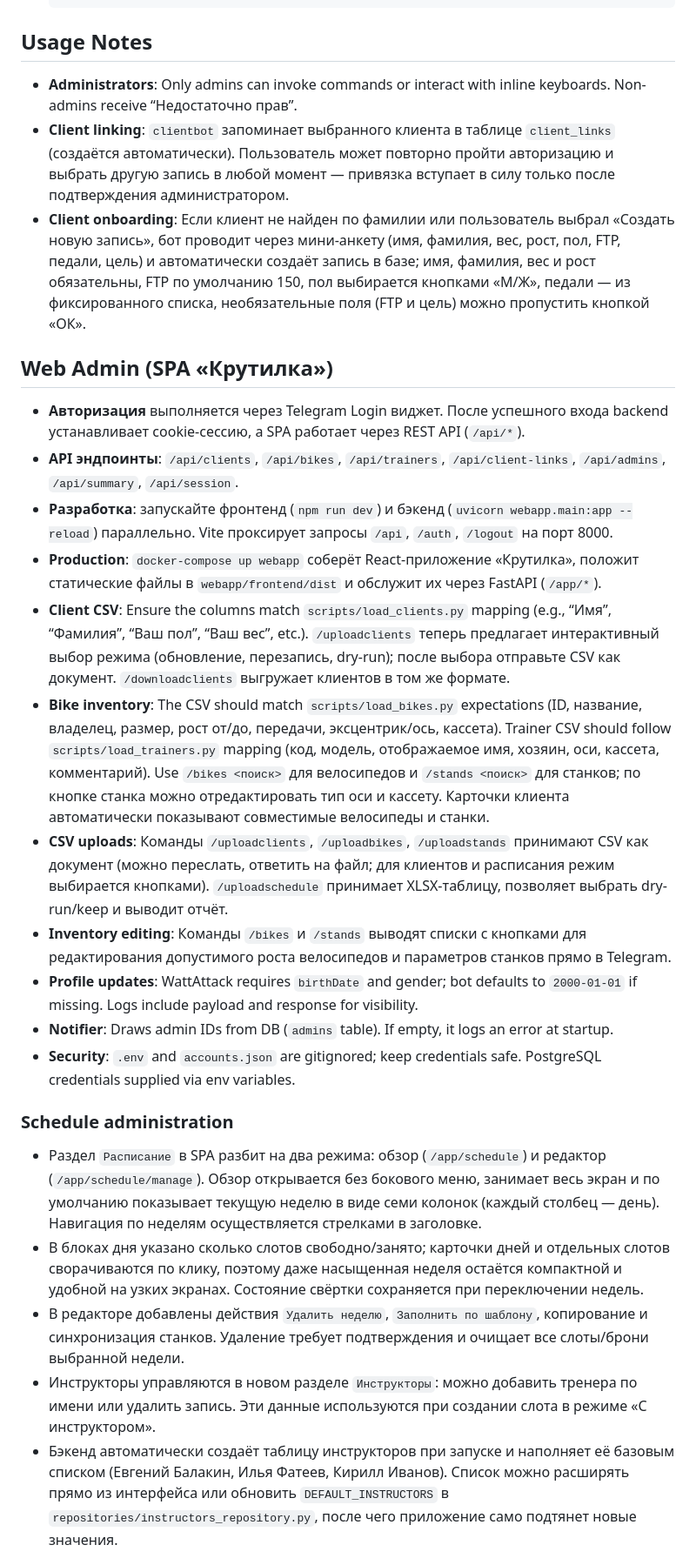
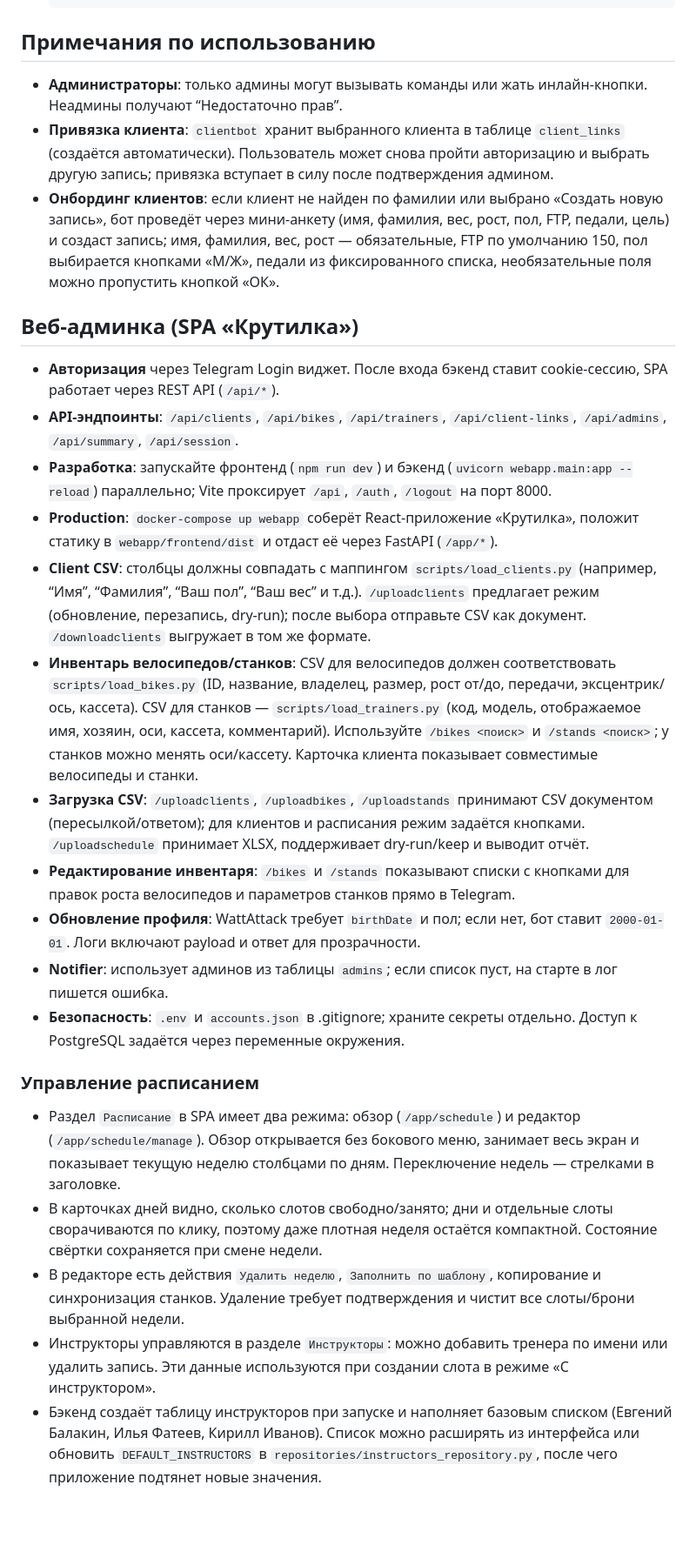
Before and after one commit to fut33v/wattattack_script, a Markdown page: README.md, the part around one of its changes. Shown at 87% size. Drawn GitHub-style; blank space fills up the shorter version.

````diff
--- a/README.md
+++ b/README.md
@@ -119,28 +119,28 @@ See `AGENTS.md` for repository-wide guidelines on structure, workflows, and revi
     strava - подключить или отключить синхронизацию Strava
     ```
 
-## Usage Notes
-- **Administrators**: Only admins can invoke commands or interact with inline keyboards. Non-admins receive “Недостаточно прав”.
-- **Client linking**: `clientbot` запоминает выбранного клиента в таблице `client_links` (создаётся автоматически). Пользователь может повторно пройти авторизацию и выбрать другую запись в любой момент — привязка вступает в силу только после подтверждения администратором.
-- **Client onboarding**: Если клиент не найден по фамилии или пользователь выбрал «Создать новую запись», бот проводит через мини-анкету (имя, фамилия, вес, рост, пол, FTP, педали, цель) и автоматически создаёт запись в базе; имя, фамилия, вес и рост обязательны, FTP по умолчанию 150, пол выбирается кнопками «М/Ж», педали — из фиксированного списка, необязательные поля (FTP и цель) можно пропустить кнопкой «ОК».
+## Примечания по использованию
+- **Администраторы**: только админы могут вызывать команды или жать инлайн-кнопки. Неадмины получают “Недостаточно прав”.
+- **Привязка клиента**: `clientbot` хранит выбранного клиента в таблице `client_links` (создаётся автоматически). Пользователь может снова пройти авторизацию и выбрать другую запись; привязка вступает в силу после подтверждения админом.
+- **Онбординг клиентов**: если клиент не найден по фамилии или выбрано «Создать новую запись», бот проведёт через мини-анкету (имя, фамилия, вес, рост, пол, FTP, педали, цель) и создаст запись; имя, фамилия, вес, рост — обязательные, FTP по умолчанию 150, пол выбирается кнопками «М/Ж», педали из фиксированного списка, необязательные поля можно пропустить кнопкой «ОК».
 
-## Web Admin (SPA «Крутилка»)
-- **Авторизация** выполняется через Telegram Login виджет. После успешного входа backend устанавливает cookie-сессию, а SPA работает через REST API (`/api/*`).
-- **API эндпоинты**: `/api/clients`, `/api/bikes`, `/api/trainers`, `/api/client-links`, `/api/admins`, `/api/summary`, `/api/session`.
-- **Разработка**: запускайте фронтенд (`npm run dev`) и бэкенд (`uvicorn webapp.main:app --reload`) параллельно. Vite проксирует запросы `/api`, `/auth`, `/logout` на порт 8000.
-- **Production**: `docker-compose up webapp` соберёт React-приложение «Крутилка», положит статические файлы в `webapp/frontend/dist` и обслужит их через FastAPI (`/app/*`).
-- **Client CSV**: Ensure the columns match `scripts/load_clients.py` mapping (e.g., “Имя”, “Фамилия”, “Ваш пол”, “Ваш вес”, etc.). `/uploadclients` теперь предлагает интерактивный выбор режима (обновление, перезапись, dry-run); после выбора отправьте CSV как документ. `/downloadclients` выгружает клиентов в том же формате.
-- **Bike inventory**: The CSV should match `scripts/load_bikes.py` expectations (ID, название, владелец, размер, рост от/до, передачи, эксцентрик/ось, кассета). Trainer CSV should follow `scripts/load_trainers.py` mapping (код, модель, отображаемое имя, хозяин, оси, кассета, комментарий). Use `/bikes <поиск>` для велосипедов и `/stands <поиск>` для станков; по кнопке станка можно отредактировать тип оси и кассету. Карточки клиента автоматически показывают совместимые велосипеды и станки.
-- **CSV uploads**: Команды `/uploadclients`, `/uploadbikes`, `/uploadstands` принимают CSV как документ (можно переслать, ответить на файл; для клиентов и расписания режим выбирается кнопками). `/uploadschedule` принимает XLSX-таблицу, позволяет выбрать dry-run/keep и выводит отчёт.
-- **Inventory editing**: Команды `/bikes` и `/stands` выводят списки с кнопками для редактирования допустимого роста велосипедов и параметров станков прямо в Telegram.
-- **Profile updates**: WattAttack requires `birthDate` and gender; bot defaults to `2000-01-01` if missing. Logs include payload and response for visibility.
-- **Notifier**: Draws admin IDs from DB (`admins` table). If empty, it logs an error at startup.
-- **Security**: `.env` and `accounts.json` are gitignored; keep credentials safe. PostgreSQL credentials supplied via env variables.
+## Веб-админка (SPA «Крутилка»)
+- **Авторизация** через Telegram Login виджет. После входа бэкенд ставит cookie-сессию, SPA работает через REST API (`/api/*`).
+- **API-эндпоинты**: `/api/clients`, `/api/bikes`, `/api/trainers`, `/api/client-links`, `/api/admins`, `/api/summary`, `/api/session`.
+- **Разработка**: запускайте фронтенд (`npm run dev`) и бэкенд (`uvicorn webapp.main:app --reload`) параллельно; Vite проксирует `/api`, `/auth`, `/logout` на порт 8000.
+- **Production**: `docker-compose up webapp` соберёт React-приложение «Крутилка», положит статику в `webapp/frontend/dist` и отдаст её через FastAPI (`/app/*`).
+- **Client CSV**: столбцы должны совпадать с маппингом `scripts/load_clients.py` (например, “Имя”, “Фамилия”, “Ваш пол”, “Ваш вес” и т.д.). `/uploadclients` предлагает режим (обновление, перезапись, dry-run); после выбора отправьте CSV как документ. `/downloadclients` выгружает в том же формате.
+- **Инвентарь велосипедов/станков**: CSV для велосипедов должен соответствовать `scripts/load_bikes.py` (ID, название, владелец, размер, рост от/до, передачи, эксцентрик/ось, кассета). CSV для станков — `scripts/load_trainers.py` (код, модель, отображаемое имя, хозяин, оси, кассета, комментарий). Используйте `/bikes <поиск>` и `/stands <поиск>`; у станков можно менять оси/кассету. Карточка клиента показывает совместимые велосипеды и станки.
+- **Загрузка CSV**: `/uploadclients`, `/uploadbikes`, `/uploadstands` принимают CSV документом (пересылкой/ответом); для клиентов и расписания режим задаётся кнопками. `/uploadschedule` принимает XLSX, поддерживает dry-run/keep и выводит отчёт.
+- **Редактирование инвентаря**: `/bikes` и `/stands` показывают списки с кнопками для правок роста велосипедов и параметров станков прямо в Telegram.
+- **Обновление профиля**: WattAttack требует `birthDate` и пол; если нет, бот ставит `2000-01-01`. Логи включают payload и ответ для прозрачности.
+- **Notifier**: использует админов из таблицы `admins`; если список пуст, на старте в лог пишется ошибка.
+- **Безопасность**: `.env` и `accounts.json` в .gitignore; храните секреты отдельно. Доступ к PostgreSQL задаётся через переменные окружения.
 
-### Schedule administration
-- Раздел `Расписание` в SPA разбит на два режима: обзор (`/app/schedule`) и редактор (`/app/schedule/manage`). Обзор открывается без бокового меню, занимает весь экран и по умолчанию показывает текущую неделю в виде семи колонок (каждый столбец — день). Навигация по неделям осуществляется стрелками в заголовке.
-- В блоках дня указано сколько слотов свободно/занято; карточки дней и отдельных слотов сворачиваются по клику, поэтому даже насыщенная неделя остаётся компактной и удобной на узких экранах. Состояние свёртки сохраняется при переключении недель.
-- В редакторе добавлены действия `Удалить неделю`, `Заполнить по шаблону`, копирование и синхронизация станков. Удаление требует подтверждения и очищает все слоты/брони выбранной недели.
-- Инструкторы управляются в новом разделе `Инструкторы`: можно добавить тренера по имени или удалить запись. Эти данные используются при создании слота в режиме «С инструктором».
-- Бэкенд автоматически создаёт таблицу инструкторов при запуске и наполняет её базовым списком (Евгений Балакин, Илья Фатеев, Кирилл Иванов). Список можно расширять прямо из интерфейса или обновить `DEFAULT_INSTRUCTORS` в `repositories/instructors_repository.py`, после чего приложение само подтянет новые значения.
+### Управление расписанием
+- Раздел `Расписание` в SPA имеет два режима: обзор (`/app/schedule`) и редактор (`/app/schedule/manage`). Обзор открывается без бокового меню, занимает весь экран и показывает текущую неделю столбцами по дням. Переключение недель — стрелками в заголовке.
+- В карточках дней видно, сколько слотов свободно/занято; дни и отдельные слоты сворачиваются по клику, поэтому даже плотная неделя остаётся компактной. Состояние свёртки сохраняется при смене недели.
+- В редакторе есть действия `Удалить неделю`, `Заполнить по шаблону`, копирование и синхронизация станков. Удаление требует подтверждения и чистит все слоты/брони выбранной недели.
+- Инструкторы управляются в разделе `Инструкторы`: можно добавить тренера по имени или удалить запись. Эти данные используются при создании слота в режиме «С инструктором».
+- Бэкенд создаёт таблицу инструкторов при запуске и наполняет базовым списком (Евгений Балакин, Илья Фатеев, Кирилл Иванов). Список можно расширять из интерфейса или обновить `DEFAULT_INSTRUCTORS` в `repositories/instructors_repository.py`, после чего приложение подтянет новые значения.
 
````
Also changed, not shown: other parts of README.md (+78 -78 lines).
